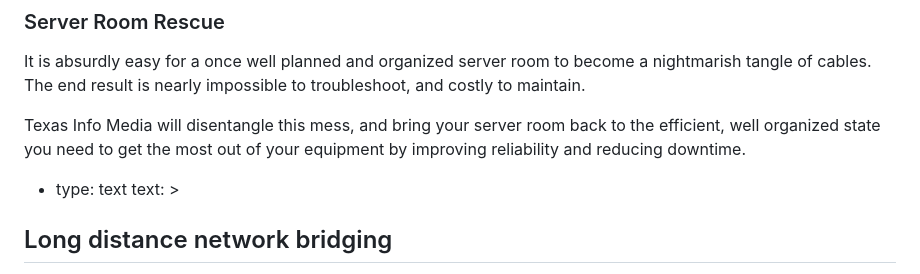
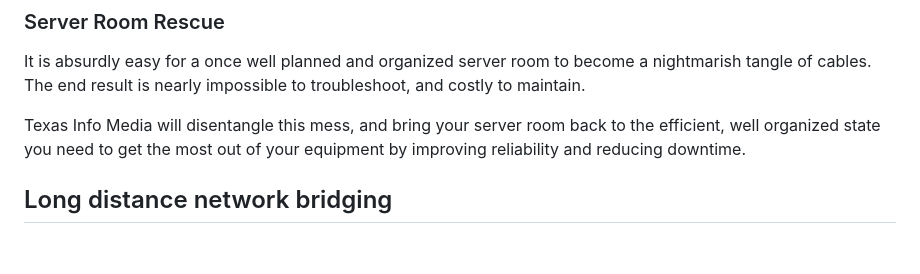
Before and after one commit to Moto42/etgra-erzgebirge, a Markdown page: src/pages/commercial.md, the part around the change. GitHub-like rendering; blank space fills up the shorter version.

Commit message:
Update Content Pages “commercial”

```diff
--- a/src/pages/commercial.md
+++ b/src/pages/commercial.md
@@ -67,9 +67,6 @@ It is absurdly easy for a once well planned and organized server room to become
 
 Texas Info Media will disentangle this mess, and bring your server room back to the efficient, well organized state you need to get the most out of your equipment by improving reliability and reducing downtime.
 
-* type: text
-  text: >
-
 ## Long distance network bridging
 
 Putting multiple buildings on the same network can be a challenge. And as the distance between those sites increases, so does the difficulty.
```
